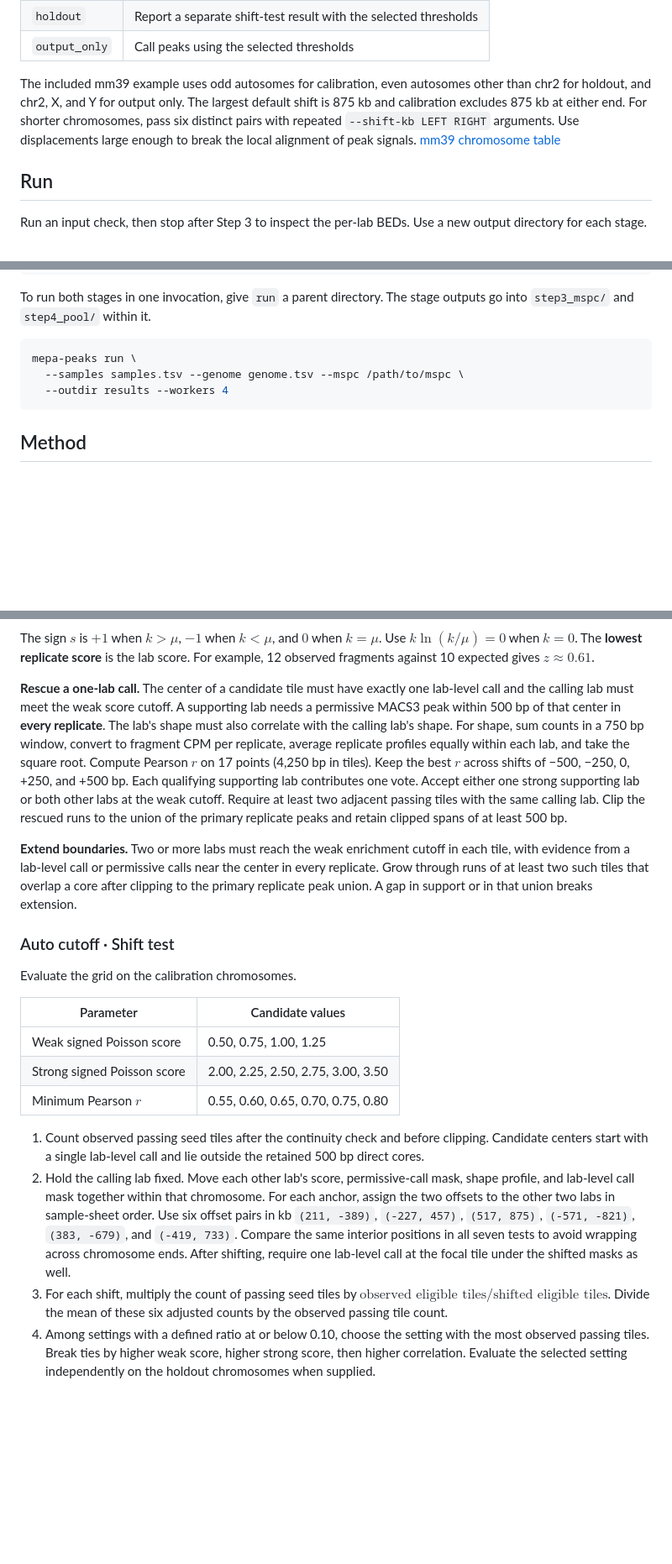
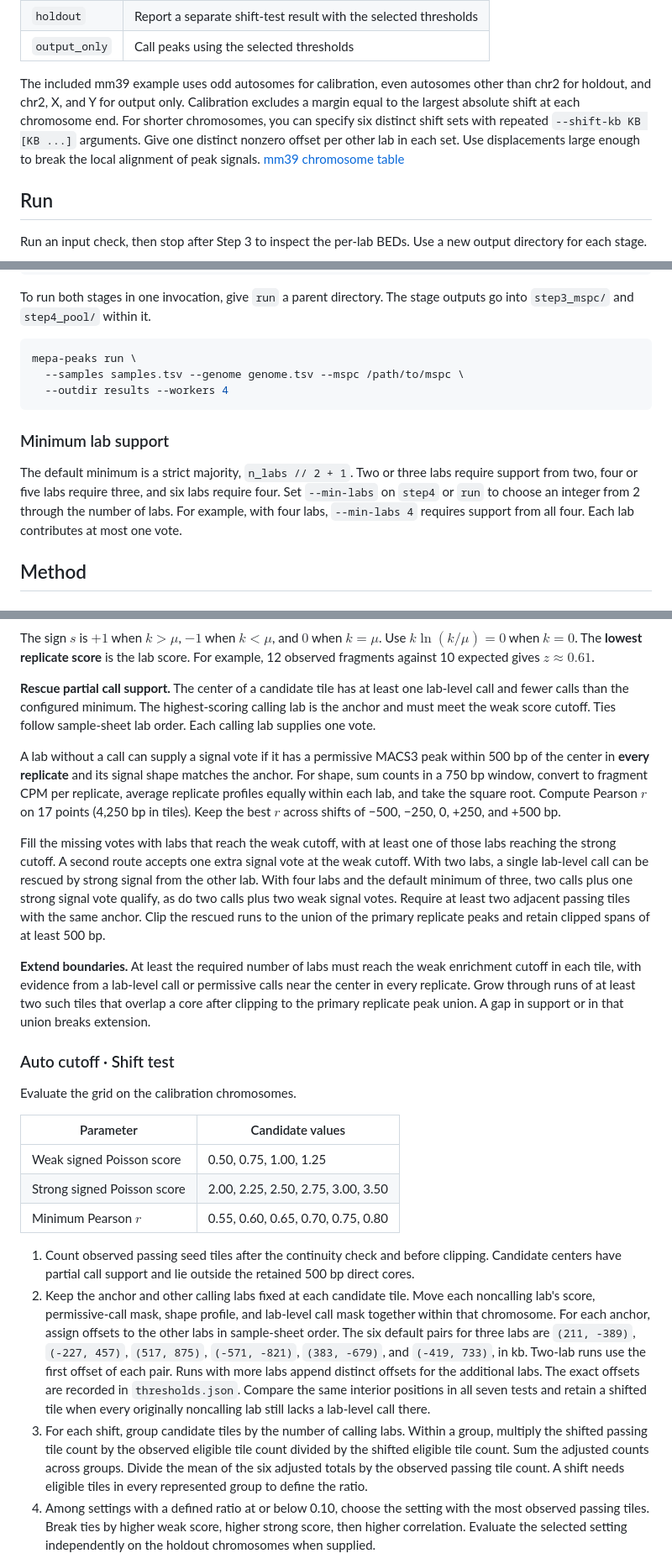
Before and after one commit to KunFang93/mepa-peaks, a Markdown page: README.md, 3 parts joined by grey strips. Shown at 84% size. Rendered like a GitHub page; blank space fills up the shorter version.

````diff
--- a/README.md
+++ b/README.md
@@ -48,7 +48,7 @@ The genome TSV has columns `chrom`, `length`, and `split`. Order rows as desired
 | `holdout` | Report a separate shift-test result with the selected thresholds |
 | `output_only` | Call peaks using the selected thresholds |
 
-The included mm39 example uses odd autosomes for calibration, even autosomes other than chr2 for holdout, and chr2, X, and Y for output only. The largest default shift is 875 kb and calibration excludes 875 kb at either end. For shorter chromosomes, pass six distinct pairs with repeated `--shift-kb LEFT RIGHT` arguments. Use displacements large enough to break the local alignment of peak signals. [mm39 chromosome table](examples/mm39.genome.tsv)
+The included mm39 example uses odd autosomes for calibration, even autosomes other than chr2 for holdout, and chr2, X, and Y for output only. Calibration excludes a margin equal to the largest absolute shift at each chromosome end. For shorter chromosomes, you can specify six distinct shift sets with repeated `--shift-kb KB [KB ...]` arguments. Give one distinct nonzero offset per other lab in each set. Use displacements large enough to break the local alignment of peak signals. [mm39 chromosome table](examples/mm39.genome.tsv)
 
 ## Run
 
@@ -74,6 +74,10 @@ mepa-peaks run \
   --outdir results --workers 4
 ```
 
+### Minimum lab support
+
+The default minimum is a strict majority, `n_labs // 2 + 1`. Two or three labs require support from two, four or five labs require three, and six labs require four. Set `--min-labs` on `step4` or `run` to choose an integer from 2 through the number of labs. For example, with four labs, `--min-labs 4` requires support from all four. Each lab contributes at most one vote.
+
 ## Method
 
 ### Step 3 · Within-lab consensus
@@ -101,9 +105,13 @@ $$
 
 The sign $s$ is $+1$ when $k > \mu$, $-1$ when $k < \mu$, and $0$ when $k = \mu$. Use $k\ln(k/\mu)=0$ when $k=0$. The **lowest replicate score** is the lab score. For example, 12 observed fragments against 10 expected gives $z\approx 0.61$.
 
-**Rescue a one-lab call.** The center of a candidate tile must have exactly one lab-level call and the calling lab must meet the weak score cutoff. A supporting lab needs a permissive MACS3 peak within 500 bp of that center in **every replicate**. The lab's shape must also correlate with the calling lab's shape. For shape, sum counts in a 750 bp window, convert to fragment CPM per replicate, average replicate profiles equally within each lab, and take the square root. Compute Pearson $r$ on 17 points (4,250 bp in tiles). Keep the best $r$ across shifts of −500, −250, 0, +250, and +500 bp. Each qualifying supporting lab contributes one vote. Accept either one strong supporting lab or both other labs at the weak cutoff. Require at least two adjacent passing tiles with the same calling lab. Clip the rescued runs to the union of the primary replicate peaks and retain clipped spans of at least 500 bp.
+**Rescue partial call support.** The center of a candidate tile has at least one lab-level call and fewer calls than the configured minimum. The highest-scoring calling lab is the anchor and must meet the weak score cutoff. Ties follow sample-sheet lab order. Each calling lab supplies one vote.
 
-**Extend boundaries.** Two or more labs must reach the weak enrichment cutoff in each tile, with evidence from a lab-level call or permissive calls near the center in every replicate. Grow through runs of at least two such tiles that overlap a core after clipping to the primary replicate peak union. A gap in support or in that union breaks extension.
+A lab without a call can supply a signal vote if it has a permissive MACS3 peak within 500 bp of the center in **every replicate** and its signal shape matches the anchor. For shape, sum counts in a 750 bp window, convert to fragment CPM per replicate, average replicate profiles equally within each lab, and take the square root. Compute Pearson $r$ on 17 points (4,250 bp in tiles). Keep the best $r$ across shifts of −500, −250, 0, +250, and +500 bp.
+
+Fill the missing votes with labs that reach the weak cutoff, with at least one of those labs reaching the strong cutoff. A second route accepts one extra signal vote at the weak cutoff. With two labs, a single lab-level call can be rescued by strong signal from the other lab. With four labs and the default minimum of three, two calls plus one strong signal vote qualify, as do two calls plus two weak signal votes. Require at least two adjacent passing tiles with the same anchor. Clip the rescued runs to the union of the primary replicate peaks and retain clipped spans of at least 500 bp.
+
+**Extend boundaries.** At least the required number of labs must reach the weak enrichment cutoff in each tile, with evidence from a lab-level call or permissive calls near the center in every replicate. Grow through runs of at least two such tiles that overlap a core after clipping to the primary replicate peak union. A gap in support or in that union breaks extension.
 
 ### Auto cutoff · Shift test
 
@@ -115,9 +123,9 @@ Evaluate the grid on the calibration chromosomes.
 | Strong signed Poisson score | 2.00, 2.25, 2.50, 2.75, 3.00, 3.50 |
 | Minimum Pearson $r$ | 0.55, 0.60, 0.65, 0.70, 0.75, 0.80 |
 
-1. Count observed passing seed tiles after the continuity check and before clipping. Candidate centers start with a single lab-level call and lie outside the retained 500 bp direct cores.
-2. Hold the calling lab fixed. Move each other lab's score, permissive-call mask, shape profile, and lab-level call mask together within that chromosome. For each anchor, assign the two offsets to the other two labs in sample-sheet order. Use six offset pairs in kb `(211, -389)`, `(-227, 457)`, `(517, 875)`, `(-571, -821)`, `(383, -679)`, and `(-419, 733)`. Compare the same interior positions in all seven tests to avoid wrapping across chromosome ends. After shifting, require one lab-level call at the focal tile under the shifted masks as well.
-3. For each shift, multiply the count of passing seed tiles by $\text{observed eligible tiles}/\text{shifted eligible tiles}$. Divide the mean of these six adjusted counts by the observed passing tile count.
+1. Count observed passing seed tiles after the continuity check and before clipping. Candidate centers have partial call support and lie outside the retained 500 bp direct cores.
+2. Keep the anchor and other calling labs fixed at each candidate tile. Move each noncalling lab's score, permissive-call mask, shape profile, and lab-level call mask together within that chromosome. For each anchor, assign offsets to the other labs in sample-sheet order. The six default pairs for three labs are `(211, -389)`, `(-227, 457)`, `(517, 875)`, `(-571, -821)`, `(383, -679)`, and `(-419, 733)`, in kb. Two-lab runs use the first offset of each pair. Runs with more labs append distinct offsets for the additional labs. The exact offsets are recorded in `thresholds.json`. Compare the same interior positions in all seven tests and retain a shifted tile when every originally noncalling lab still lacks a lab-level call there.
+3. For each shift, group candidate tiles by the number of calling labs. Within a group, multiply the shifted passing tile count by the observed eligible tile count divided by the shifted eligible tile count. Sum the adjusted counts across groups. Divide the mean of the six adjusted totals by the observed passing tile count. A shift needs eligible tiles in every represented group to define the ratio.
 4. Among settings with a defined ratio at or below 0.10, choose the setting with the most observed passing tiles. Break ties by higher weak score, higher strong score, then higher correlation. Evaluate the selected setting independently on the holdout chromosomes when supplied.
 
 For example, 26,190 observed seed tiles and a mean of 1,814.53 adjusted shifted tiles give a ratio of 0.0693. The reference run selected weak 0.5, strong 2.0, and $r\ge 0.55$. The ratio was 6.9% on calibration and 6.7% on holdout. Interpret the ratio as an accidental-support diagnostic for **signal-rescue tiles**. Estimating peak-level biological error requires independent truth data. If no grid setting qualifies, Step 4 reports `direct_only` and exports the direct overlap cores.
````
Also changed, not shown: other parts of README.md (+7 -5 lines), docs/workflow.png, 7 other files.
